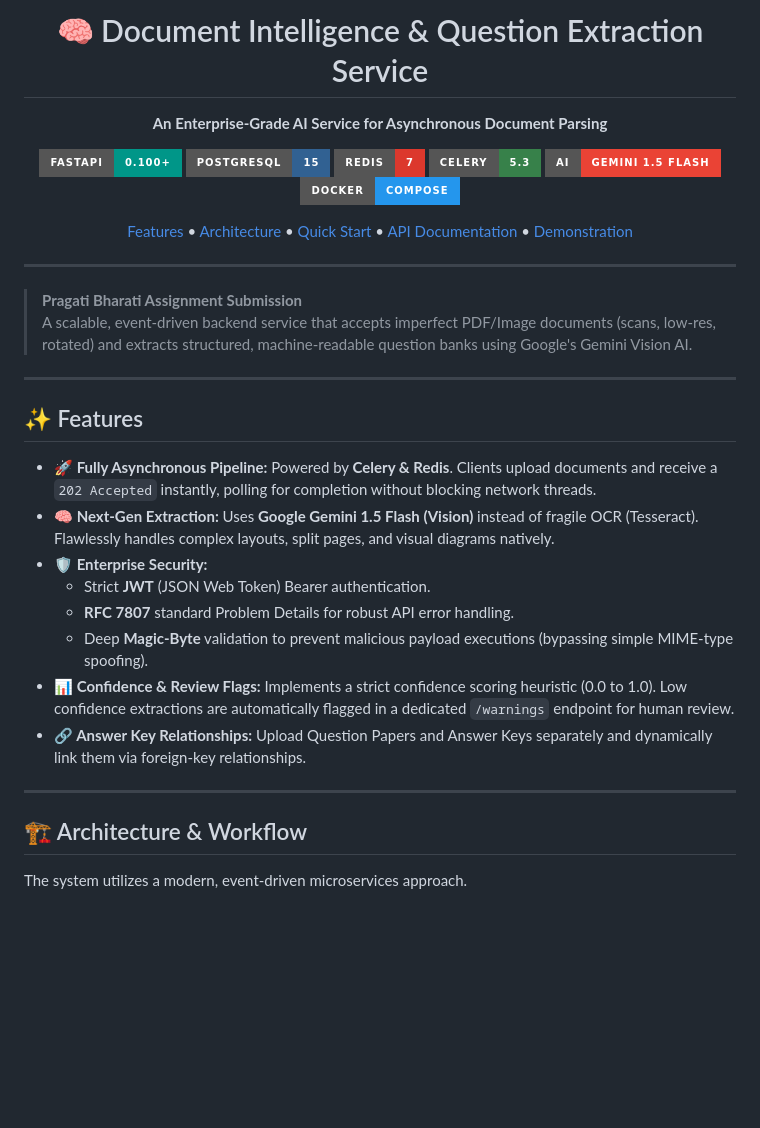
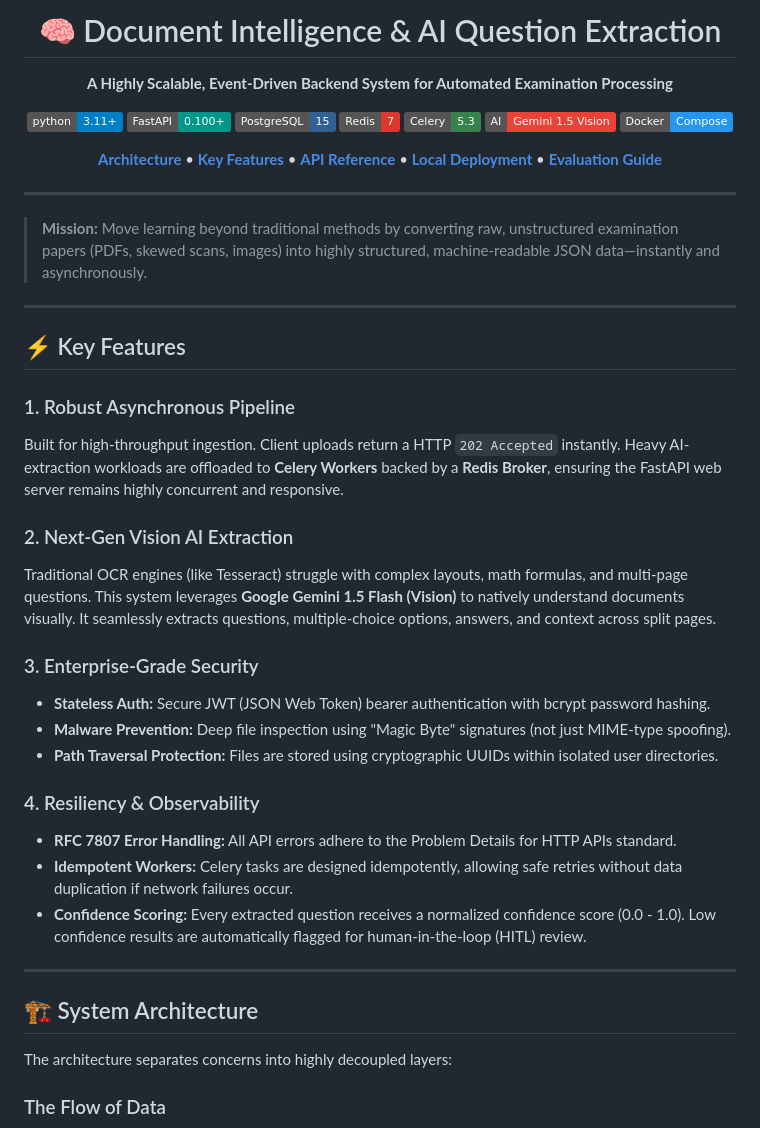
Before and after one commit to ruthwik-thotapelli/document-intelligence-question-extraction-service, a Markdown page: README.md, the part around one of its changes. Rendered like a GitHub page; badges without logos; blank space fills up the shorter version.

````diff
--- a/README.md
+++ b/README.md
@@ -1,42 +1,51 @@
 <div align="center">
 
-# 🧠 Document Intelligence & Question Extraction Service
-**An Enterprise-Grade AI Service for Asynchronous Document Parsing**
+# 🧠 Document Intelligence & AI Question Extraction
 
-[![FastAPI](https://img.shields.io/badge/FastAPI-0.100+-009688?style=for-the-badge&logo=fastapi&logoColor=white)](https://fastapi.tiangolo.com/)
-[![PostgreSQL](https://img.shields.io/badge/PostgreSQL-15-316192?style=for-the-badge&logo=postgresql&logoColor=white)](https://www.postgresql.org/)
-[![Redis](https://img.shields.io/badge/Redis-7-DC382D?style=for-the-badge&logo=redis&logoColor=white)](https://redis.io/)
-[![Celery](https://img.shields.io/badge/Celery-5.3-37814A?style=for-the-badge&logo=celery&logoColor=white)](https://docs.celeryq.dev/)
-[![Gemini Vision](https://img.shields.io/badge/AI-Gemini_1.5_Flash-EA4335?style=for-the-badge&logo=google&logoColor=white)](https://ai.google.dev/)
-[![Docker](https://img.shields.io/badge/Docker-Compose-2496ED?style=for-the-badge&logo=docker&logoColor=white)](https://www.docker.com/)
+**A Highly Scalable, Event-Driven Backend System for Automated Examination Processing**
 
-[Features](#-features) • [Architecture](#-architecture--workflow) • [Quick Start](#-quick-start) • [API Documentation](#-api-endpoints) • [Demonstration](#-demonstration-guide)
+[![Python 3.11+](https://img.shields.io/badge/python-3.11+-blue.svg)](https://www.python.org/downloads/)
+[![FastAPI](https://img.shields.io/badge/FastAPI-0.100+-009688.svg?style=flat&logo=fastapi&logoColor=white)](https://fastapi.tiangolo.com/)
+[![PostgreSQL](https://img.shields.io/badge/PostgreSQL-15-316192.svg?style=flat&logo=postgresql&logoColor=white)](https://www.postgresql.org/)
+[![Redis](https://img.shields.io/badge/Redis-7-DC382D.svg?style=flat&logo=redis&logoColor=white)](https://redis.io/)
+[![Celery](https://img.shields.io/badge/Celery-5.3-37814A.svg?style=flat&logo=celery&logoColor=white)](https://docs.celeryq.dev/)
+[![Gemini 1.5 Flash](https://img.shields.io/badge/AI-Gemini_1.5_Vision-EA4335.svg?style=flat&logo=google&logoColor=white)](https://ai.google.dev/)
+[![Docker Compose](https://img.shields.io/badge/Docker-Compose-2496ED.svg?style=flat&logo=docker&logoColor=white)](https://www.docker.com/)
+
+[**Architecture**](#%EF%B8%8F-system-architecture) • [**Key Features**](#-key-features) • [**API Reference**](#-api-endpoints) • [**Local Deployment**](#-local-deployment) • [**Evaluation Guide**](#-evaluation-guide)
 
 ---
 </div>
 
-> **Pragati Bharati Assignment Submission**
-> A scalable, event-driven backend service that accepts imperfect PDF/Image documents (scans, low-res, rotated) and extracts structured, machine-readable question banks using Google's Gemini Vision AI.
+> **Mission:** Move learning beyond traditional methods by converting raw, unstructured examination papers (PDFs, skewed scans, images) into highly structured, machine-readable JSON data—instantly and asynchronously.
 
 ---
 
-## ✨ Features
+## ⚡ Key Features
 
-* **🚀 Fully Asynchronous Pipeline:** Powered by **Celery & Redis**. Clients upload documents and receive a `202 Accepted` instantly, polling for completion without blocking network threads.
-* **🧠 Next-Gen Extraction:** Uses **Google Gemini 1.5 Flash (Vision)** instead of fragile OCR (Tesseract). Flawlessly handles complex layouts, split pages, and visual diagrams natively.
-* **🛡️ Enterprise Security:**
-  * Strict **JWT** (JSON Web Token) Bearer authentication.
-  * **RFC 7807** standard Problem Details for robust API error handling.
-  * Deep **Magic-Byte** validation to prevent malicious payload executions (bypassing simple MIME-type spoofing).
-* **📊 Confidence & Review Flags:** Implements a strict confidence scoring heuristic (0.0 to 1.0). Low confidence extractions are automatically flagged in a dedicated `/warnings` endpoint for human review.
-* **🔗 Answer Key Relationships:** Upload Question Papers and Answer Keys separately and dynamically link them via foreign-key relationships.
+### 1. Robust Asynchronous Pipeline
+Built for high-throughput ingestion. Client uploads return a HTTP `202 Accepted` instantly. Heavy AI-extraction workloads are offloaded to **Celery Workers** backed by a **Redis Broker**, ensuring the FastAPI web server remains highly concurrent and responsive.
+
+### 2. Next-Gen Vision AI Extraction
+Traditional OCR engines (like Tesseract) struggle with complex layouts, math formulas, and multi-page questions. This system leverages **Google Gemini 1.5 Flash (Vision)** to natively understand documents visually. It seamlessly extracts questions, multiple-choice options, answers, and context across split pages.
+
+### 3. Enterprise-Grade Security
+* **Stateless Auth:** Secure JWT (JSON Web Token) bearer authentication with bcrypt password hashing.
+* **Malware Prevention:** Deep file inspection using "Magic Byte" signatures (not just MIME-type spoofing).
+* **Path Traversal Protection:** Files are stored using cryptographic UUIDs within isolated user directories.
+
+### 4. Resiliency & Observability
+* **RFC 7807 Error Handling:** All API errors adhere to the Problem Details for HTTP APIs standard.
+* **Idempotent Workers:** Celery tasks are designed idempotently, allowing safe retries without data duplication if network failures occur.
+* **Confidence Scoring:** Every extracted question receives a normalized confidence score (0.0 - 1.0). Low confidence results are automatically flagged for human-in-the-loop (HITL) review.
 
 ---
 
-## 🏗️ Architecture & Workflow
+## 🏗️ System Architecture
 
-The system utilizes a modern, event-driven microservices approach.
+The architecture separates concerns into highly decoupled layers:
 
+### The Flow of Data
 ```mermaid
 sequenceDiagram
     autonumber
````
Also changed, not shown: other parts of README.md (+56 -51 lines).
